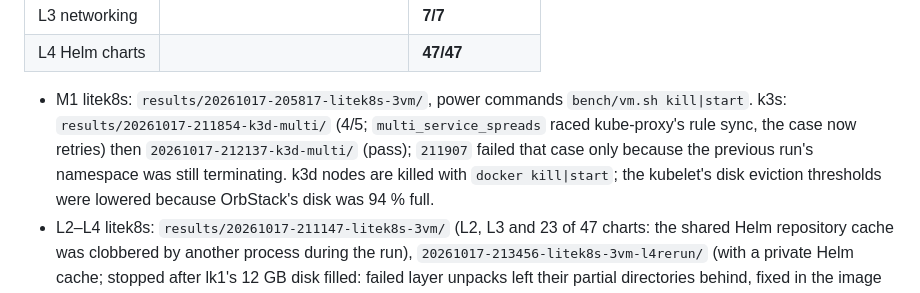
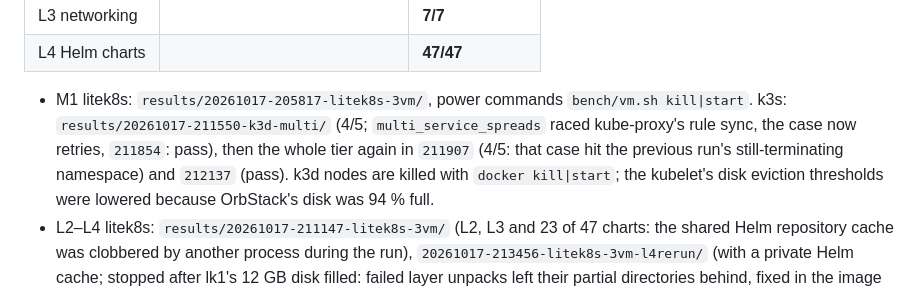
Before and after one commit to jairoFernandez/litek8s, a Markdown page: compat/RESULTS.md, the part around the change. Rendered like a GitHub page.

Commit message:
compat: fix k3d run ids in RESULTS.md

```diff
--- a/compat/RESULTS.md
+++ b/compat/RESULTS.md
@@ -246,10 +246,10 @@ endpoints on two nodes, a Deployment surviving a worker's hard power-off
 | L4 Helm charts | | **47/47** |
 
 - M1 litek8s: `results/20261017-205817-litek8s-3vm/`, power commands
-  `bench/vm.sh kill|start`. k3s: `results/20261017-211854-k3d-multi/` (4/5;
-  `multi_service_spreads` raced kube-proxy's rule sync, the case now retries)
-  then `20261017-212137-k3d-multi/` (pass); `211907` failed that case only
-  because the previous run's namespace was still terminating. k3d nodes are
+  `bench/vm.sh kill|start`. k3s: `results/20261017-211550-k3d-multi/` (4/5;
+  `multi_service_spreads` raced kube-proxy's rule sync, the case now retries,
+  `211854`: pass), then the whole tier again in `211907` (4/5: that case hit
+  the previous run's still-terminating namespace) and `212137` (pass). k3d nodes are
   killed with `docker kill|start`; the kubelet's disk eviction thresholds were
   lowered because OrbStack's disk was 94 % full.
 - L2–L4 litek8s: `results/20261017-211147-litek8s-3vm/` (L2, L3 and 23 of
```
